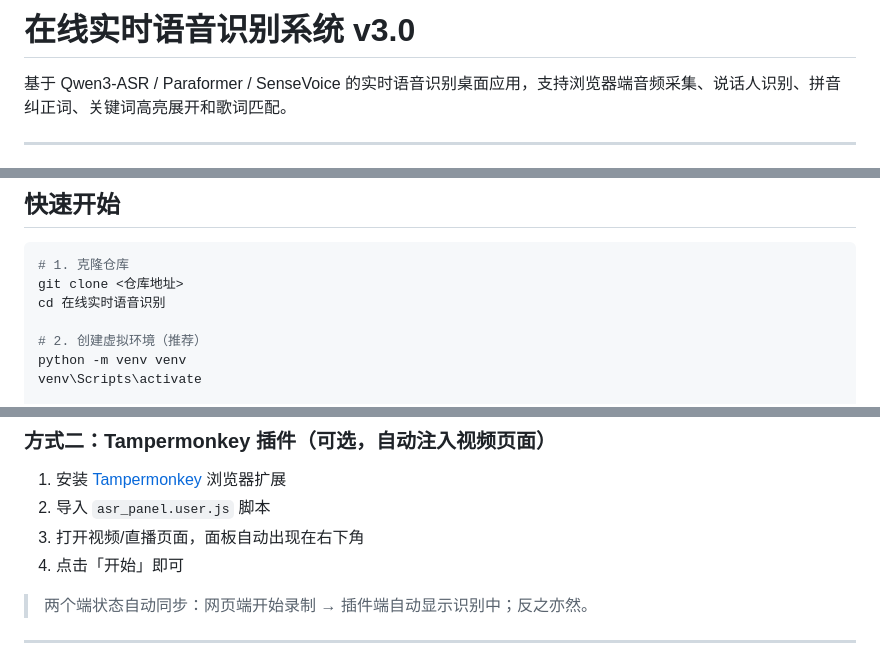
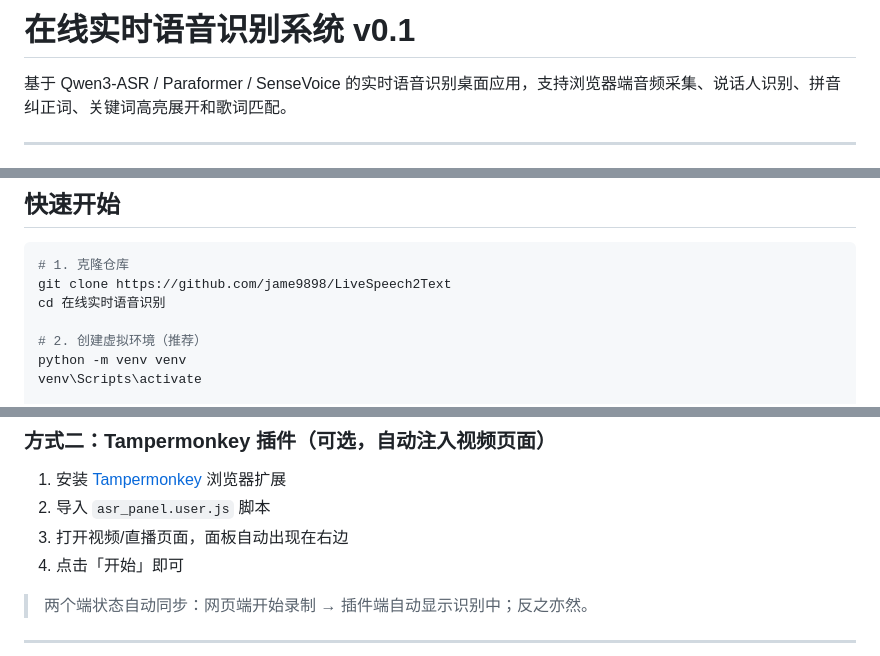
Before and after one commit to jame9898/LiveSpeech2Text, a Markdown page: README.md, 3 parts joined by grey strips. Drawn GitHub-style.

````diff
--- a/README.md
+++ b/README.md
@@ -1,4 +1,4 @@
-# 在线实时语音识别系统 v3.0
+# 在线实时语音识别系统 v0.1
 
 基于 Qwen3-ASR / Paraformer / SenseVoice 的实时语音识别桌面应用，支持浏览器端音频采集、说话人识别、拼音纠正词、关键词高亮展开和歌词匹配。
 
@@ -20,7 +20,7 @@
 
 ```bash
 # 1. 克隆仓库
-git clone <仓库地址>
+git clone https://github.com/jame9898/LiveSpeech2Text
 cd 在线实时语音识别
 
 # 2. 创建虚拟环境（推荐）
@@ -108,7 +108,7 @@ pip install scikit-learn
 
 1. 安装 [Tampermonkey](https://www.tampermonkey.net/) 浏览器扩展
 2. 导入 `asr_panel.user.js` 脚本
-3. 打开视频/直播页面，面板自动出现在右下角
+3. 打开视频/直播页面，面板自动出现在右边
 4. 点击「开始」即可
 
 > 两个端状态自动同步：网页端开始录制 → 插件端自动显示识别中；反之亦然。
````
